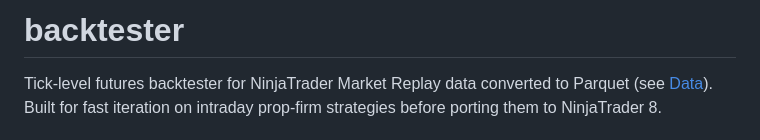
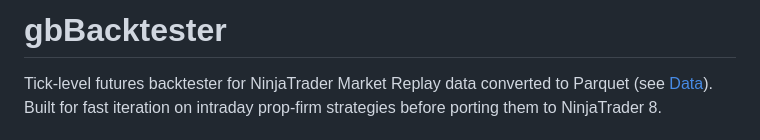
Before and after one commit to greybeard-code/gbBacktester, a Markdown page: README.md, the part around the change. Rendered like a GitHub page.

Commit message:
README: title is gbBacktester
Co-Authored-By: Claude Sonnet 5.5 <noreply@anthropic.com>

```diff
--- a/README.md
+++ b/README.md
@@ -1,4 +1,4 @@
-# backtester
+# gbBacktester
 
 Tick-level futures backtester for NinjaTrader Market Replay data converted
 to Parquet (see [Data](#data)). Built for fast iteration on intraday
```
